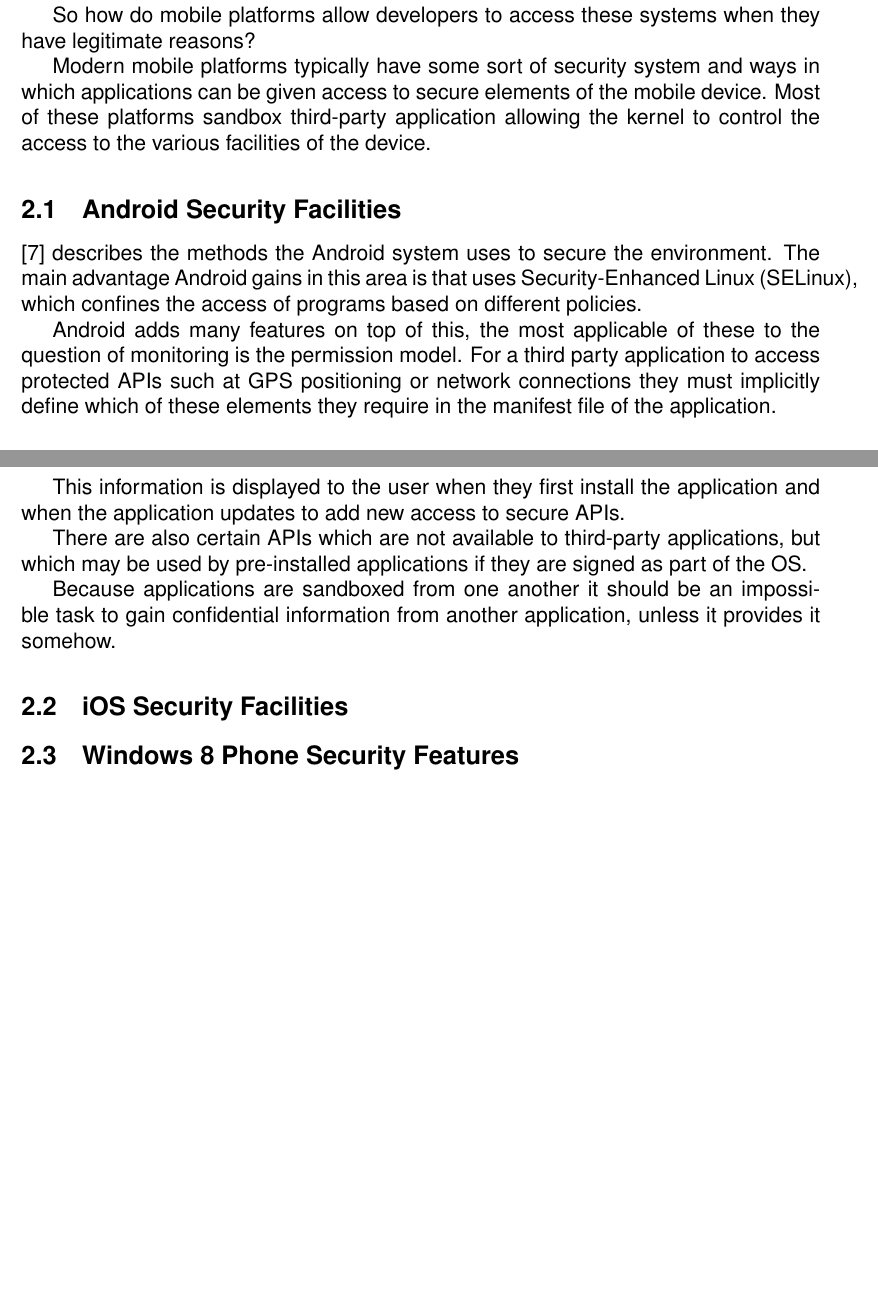
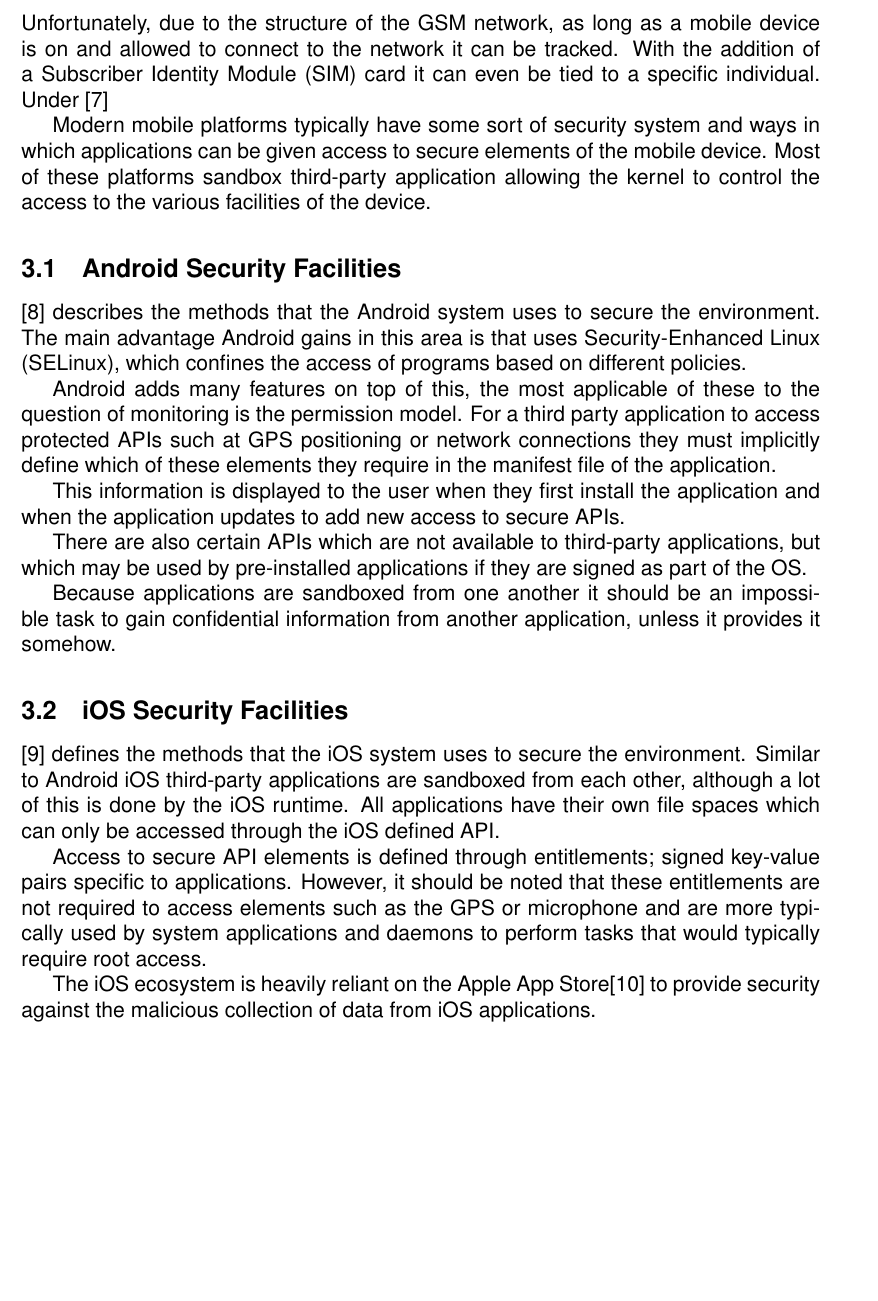
Before and after one commit to SoftlySplinter/sem2220-assign4, a LaTeX document (report.tex): two parts of pages 4 and 5 of 8 before the commit and part of page 5 of 7 after it, the two joined at a grey line, cut at the place of the change, the shorter picture padded with empty space. Compiled offline with pdfLaTeX.

Commit message:
Move things around to correct sections.

```diff
--- a/report.tex
+++ b/report.tex
@@ -110,8 +110,13 @@
 specific applications, which perform tasks like route tracking, will require
 the use of more than one of these sensors.
 
-So how do mobile platforms allow developers to access these systems when they
-have legitimate reasons?
+\newpage
+\section{Protection Against Unwanted Monitoring}
+
+Unfortunately, due to the structure of the \gls{GSM} network, as long as a
+mobile device is on and allowed to connect to the network it can be tracked.
+With the addition of a \gls{SIM} card it can even be tied to a specific
+individual. Under \cite{directive2006/24/EC}
 
 Modern mobile platforms typically have some sort of security system and ways in
 which applications can be given access to secure elements of the mobile device.
@@ -120,7 +125,7 @@
 
 \subsection{Android Security Facilities}
 
-\cite{google2013security} describes the methods the Android system uses to
+\cite{google2013security} describes the methods that the Android system uses to
 secure the environment. The main advantage Android gains in this area is that
 uses \gls{SELinux}, which confines the access of programs based on different
 policies.
@@ -144,12 +149,25 @@
 
 
 \subsection{iOS Security Facilities}
+\cite{apple2012security} defines the methods that the iOS system uses to secure
+the environment. Similar to Android iOS third-party applications are sandboxed
+from each other, although a lot of this is done by the iOS runtime. All
+applications have their own file spaces which can only be accessed through the
+iOS defined API.
+
+Access to secure API elements is defined through entitlements; signed key-value
+pairs specific to applications. However, it should be noted that these
+entitlements are not required to access elements such as the GPS or microphone
+and are more typically used by system applications and daemons to perform tasks
+that would typically require root access.
+
+The iOS ecosystem is heavily reliant on the Apple App
+Store\cite{apple2013appstore} to provide security against the malicious
+collection of data from iOS applications.
+
+%\subsection{Windows 8 Phone Security Features}
 
 
-\subsection{Windows 8 Phone Security Features}
-
-\newpage
-\section{Protection Against Unwanted Monitoring}
 
 \newpage
 \section{Implications of Mobile-based Monitoring}
```
Also changed, not shown: citations.bib (+15 -0 lines), report.pdf, report.tex (8 more changed lines).
